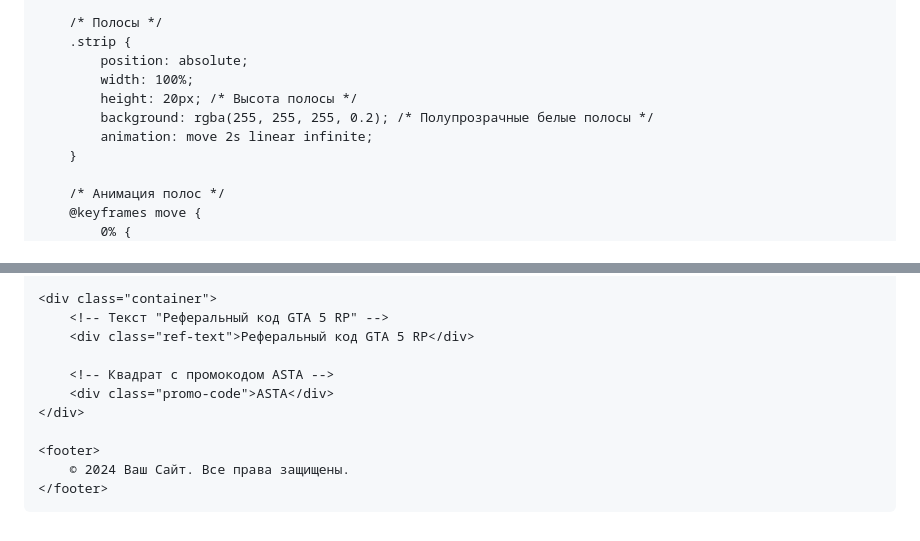
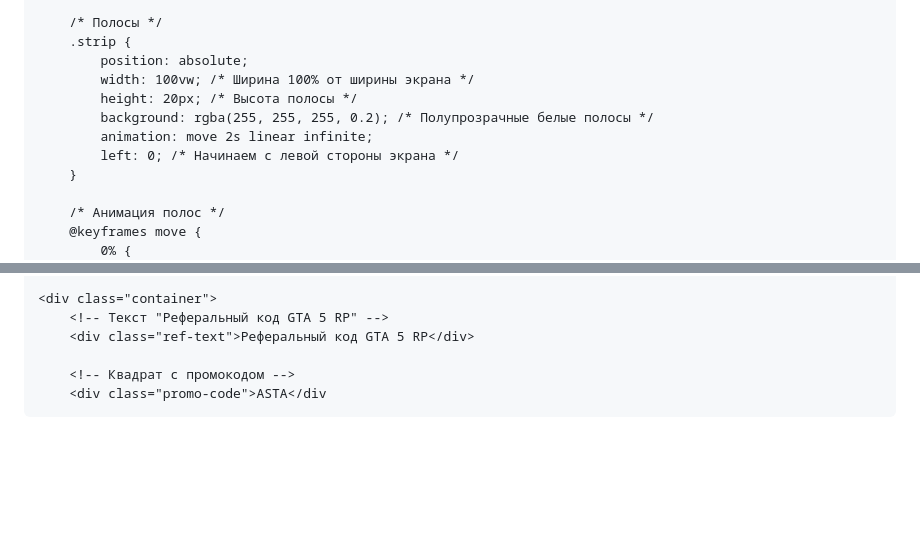
Before and after one commit to kiyuwww/OpenCodeSecuresite, a Markdown page: README.md, 2 parts joined by grey strips. Rendered like a GitHub page; blank space fills up the shorter version.

```diff
--- a/README.md
+++ b/README.md
@@ -39,10 +39,11 @@
         /* Полосы */
         .strip {
             position: absolute;
-            width: 100%;
+            width: 100vw; /* Ширина 100% от ширины экрана */
             height: 20px; /* Высота полосы */
             background: rgba(255, 255, 255, 0.2); /* Полупрозрачные белые полосы */
             animation: move 2s linear infinite;
+            left: 0; /* Начинаем с левой стороны экрана */
         }
 
         /* Анимация полос */
@@ -223,13 +224,5 @@
         <!-- Текст "Реферальный код GTA 5 RP" -->
         <div class="ref-text">Реферальный код GTA 5 RP</div>
 
-        <!-- Квадрат с промокодом ASTA -->
-        <div class="promo-code">ASTA</div>
-    </div>
-
-    <footer>
-        © 2024 Ваш Сайт. Все права защищены.
-    </footer>
-
-</body>
-</html>
+        <!-- Квадрат с промокодом -->
+        <div class="promo-code">ASTA</div
```
